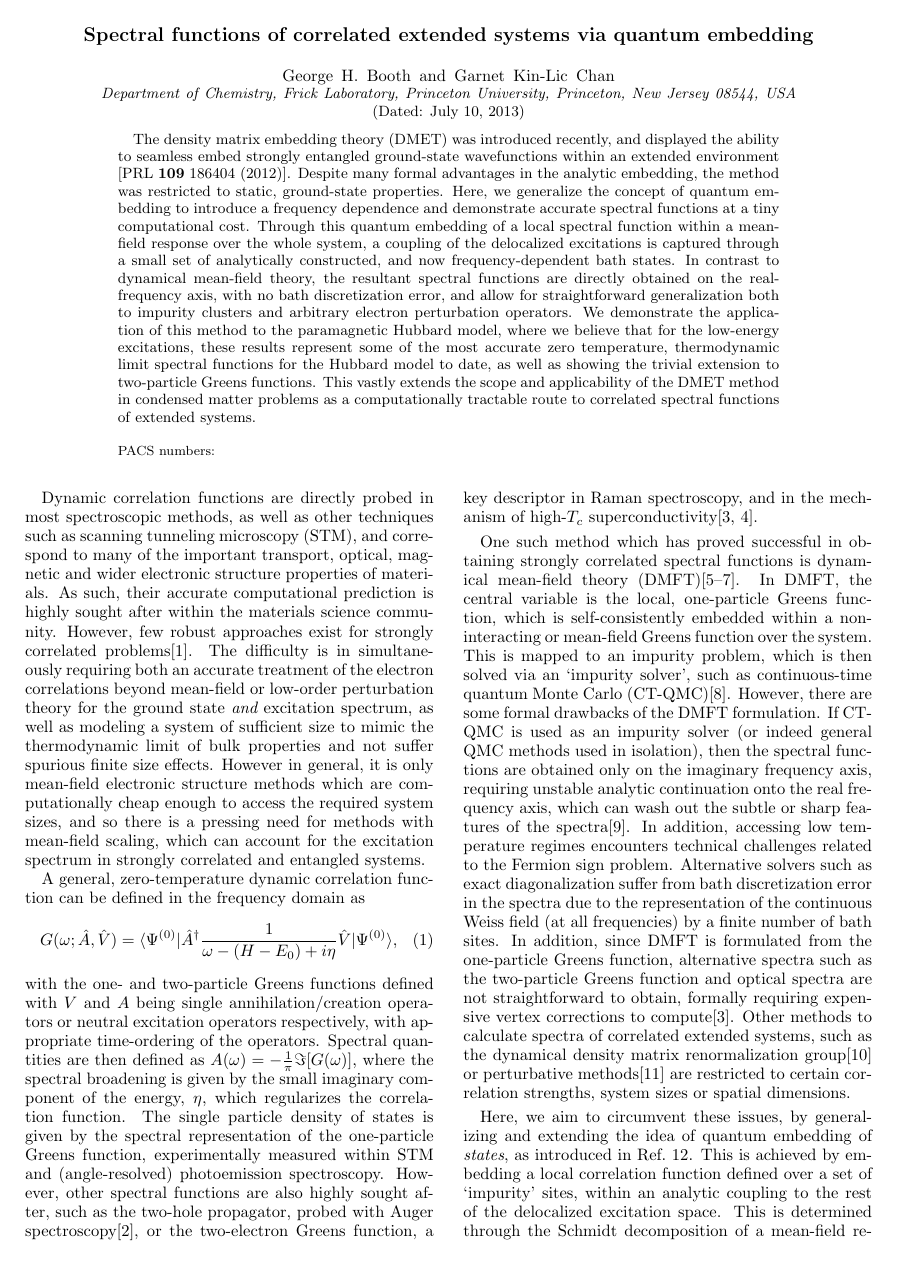
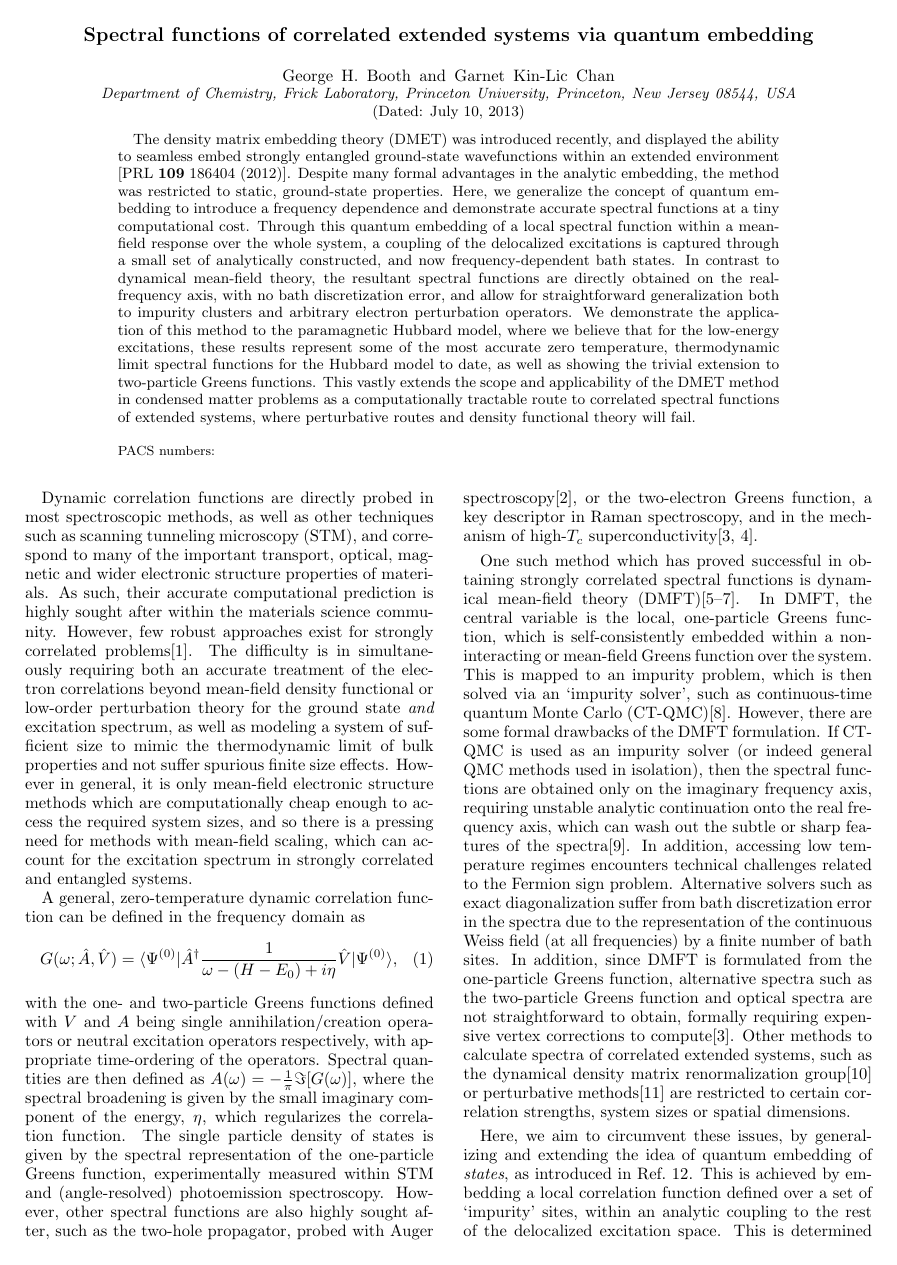
Before and after one commit to ghb24/LRDMET, a LaTeX paper (docs/Paper/ResponseDMET.tex): page 1 of 5. Compiled offline with pdfLaTeX; a LaTeX package or settings file that is missing is left out.

Commit message:
Small change (mention DFT!)

```diff
--- a/docs/Paper/ResponseDMET.tex
+++ b/docs/Paper/ResponseDMET.tex
@@ -62,7 +62,7 @@ to impurity clusters and arbitrary electron perturbation operators. We demonstra
 the application of this method to the paramagnetic Hubbard model, where we believe that for the low-energy excitations, these results represent some of the most accurate
 zero temperature, thermodynamic limit spectral functions for the Hubbard model to date, as well as showing the trivial extension to two-particle Greens functions.
 This vastly extends the scope and applicability
-of the DMET method in condensed matter problems as a computationally tractable route to correlated spectral functions of extended systems.
+of the DMET method in condensed matter problems as a computationally tractable route to correlated spectral functions of extended systems, where perturbative routes and density functional theory will fail.
 \end{abstract}
 \date{\today}
 \maketitle
@@ -71,7 +71,7 @@ Dynamic correlation functions are directly probed in most spectroscopic methods,
 and correspond to many of the important transport, optical, magnetic and wider electronic structure properties of materials.
 As such, their accurate computational prediction is highly sought after within the materials science community.
 However, few robust approaches exist for strongly correlated problems\cite{Gali2013}. The difficulty is in simultaneously requiring both an accurate
-treatment of the electron correlations beyond mean-field or low-order perturbation theory for the ground state {\em and} excitation spectrum, as well as modeling
+treatment of the electron correlations beyond mean-field density functional or low-order perturbation theory for the ground state {\em and} excitation spectrum, as well as modeling
 a system of sufficient size to mimic the thermodynamic limit of bulk properties and not suffer spurious finite size effects.
 However in general, it is only mean-field electronic structure methods which are computationally cheap enough to access the required system
 sizes, and so there is a pressing need for methods with mean-field scaling, which can account for the excitation spectrum in strongly correlated
```
